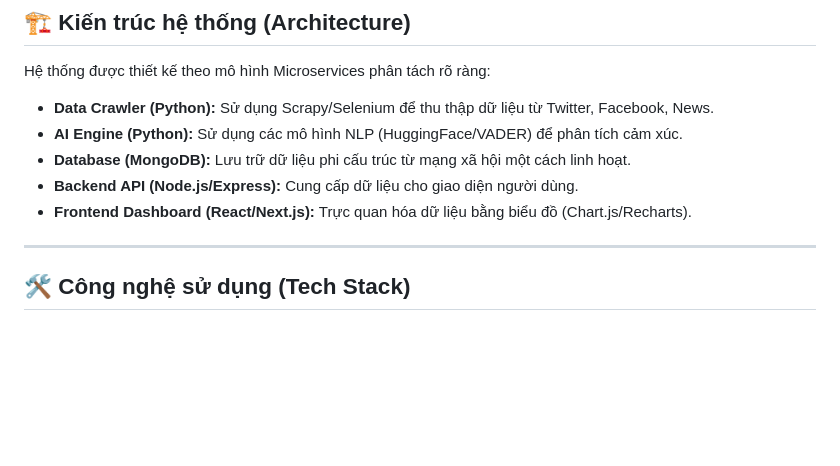
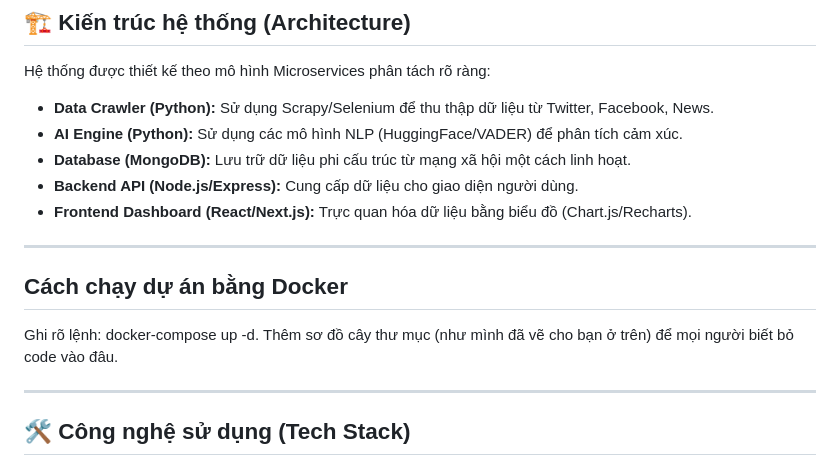
Before and after one commit to tngan180705/brand-reputation-monitoring-automation, a Markdown page: README.md, the part around the change. Drawn GitHub-style; blank space fills up the shorter version.

Commit message:
Add Docker run instructions to README
Add instructions for running the project with Docker and include directory structure.

```diff
--- a/README.md
+++ b/README.md
@@ -12,6 +12,12 @@ Hệ thống được thiết kế theo mô hình Microservices phân tách rõ
 - **Database (MongoDB):** Lưu trữ dữ liệu phi cấu trúc từ mạng xã hội một cách linh hoạt.
 - **Backend API (Node.js/Express):** Cung cấp dữ liệu cho giao diện người dùng.
 - **Frontend Dashboard (React/Next.js):** Trực quan hóa dữ liệu bằng biểu đồ (Chart.js/Recharts).
+
+---
+
+## **Cách chạy dự án bằng Docker**
+Ghi rõ lệnh: docker-compose up -d.
+Thêm sơ đồ cây thư mục (như mình đã vẽ cho bạn ở trên) để mọi người biết bỏ code vào đâu.
 
 ---
 
```
